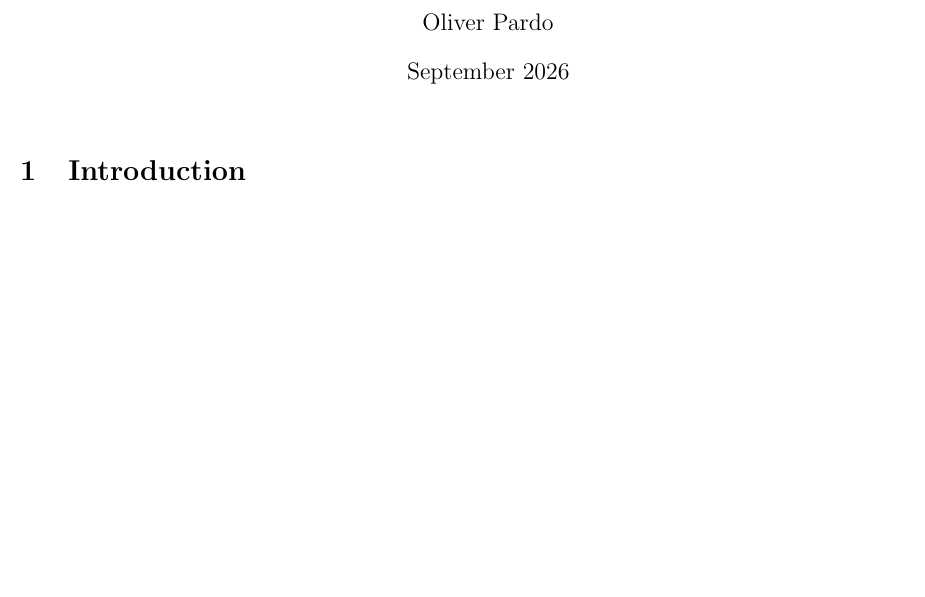
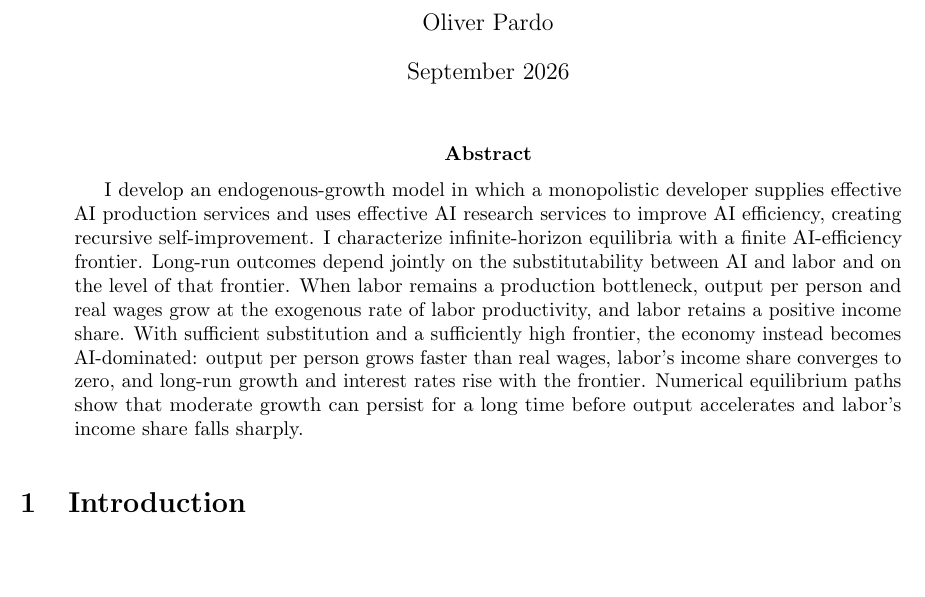
Before and after one commit to oliverpardo1979/AI-Future-Paper-WTF, a LaTeX paper (main_rewrite.tex): part of page 1 of 42, cut so that both start at the same text. Compiled offline with pdfLaTeX.

Commit message:
Add abstract to rewritten paper

```diff
--- a/main_rewrite.tex
+++ b/main_rewrite.tex
@@ -46,9 +46,21 @@ Under Recursive AI Self-Improvement}
 \begin{document}
 \maketitle
 
-% Write last. State what the paper does and what it finds. Do not introduce
-% notation, literature, qualifications that belong in the text, or any result
-% that has not passed the proof or equilibrium-admission standard.
+\begin{abstract}
+I develop an endogenous-growth model in which a monopolistic developer supplies
+effective AI production services and uses effective AI research services to
+improve AI efficiency, creating recursive self-improvement. I characterize
+infinite-horizon equilibria with a finite AI-efficiency frontier. Long-run
+outcomes depend jointly on the substitutability between AI and labor and on the
+level of that frontier. When labor remains a production bottleneck, output per
+person and real wages grow at the exogenous rate of labor productivity, and
+labor retains a positive income share. With sufficient substitution and a
+sufficiently high frontier, the economy instead becomes AI-dominated: output
+per person grows faster than real wages, labor's income share converges to zero,
+and long-run growth and interest rates rise with the frontier. Numerical
+equilibrium paths show that moderate growth can persist for a long time before
+output accelerates and labor's income share falls sharply.
+\end{abstract}
 
 \onehalfspacing
 
```
